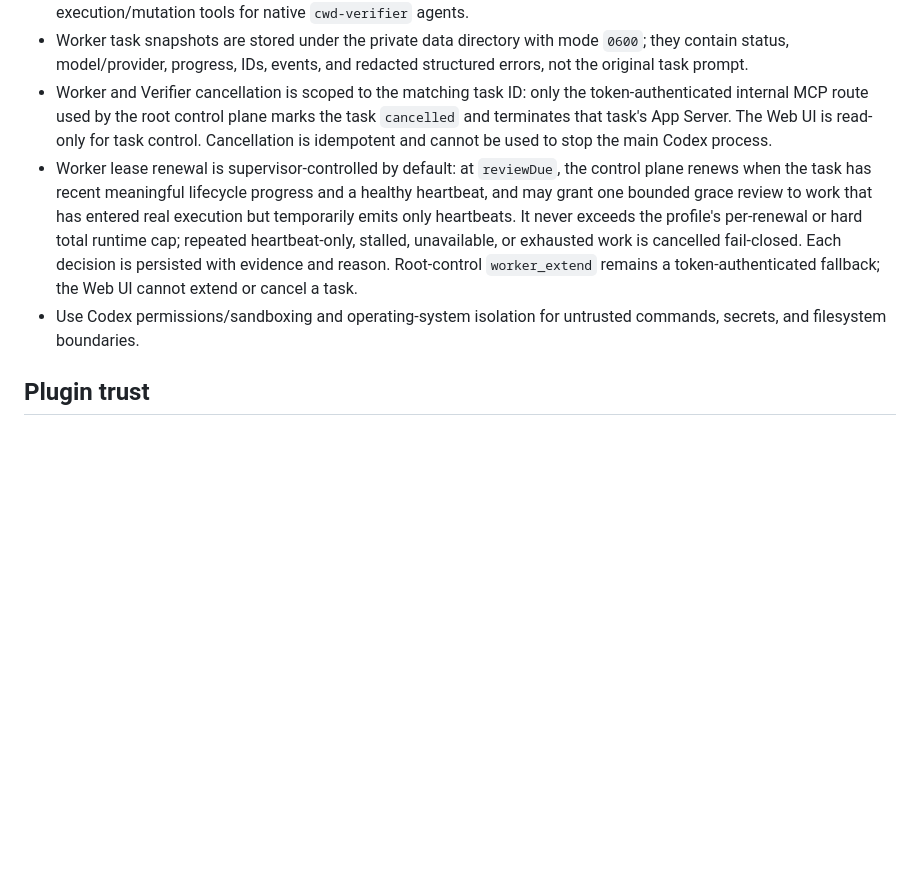
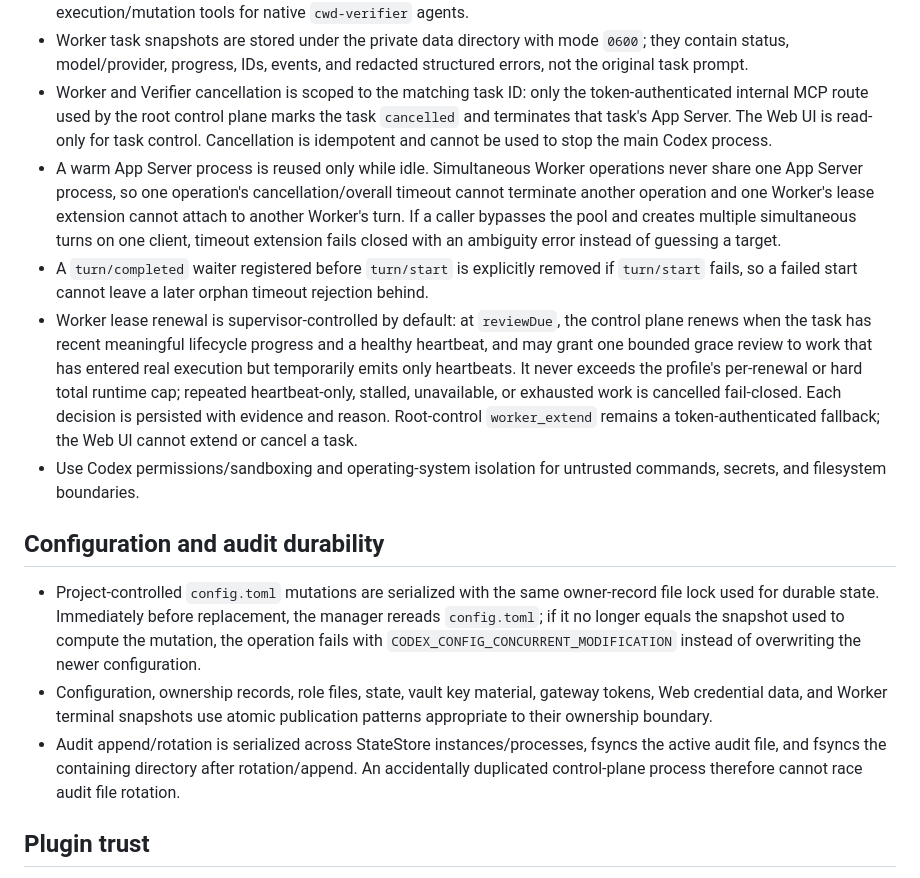
Before and after one commit to Shermanxwz/codex-worker-delegation, a Markdown page: docs/SECURITY.md, the part around one of its changes. Drawn GitHub-style; blank space fills up the shorter version.

```diff
--- a/docs/SECURITY.md
+++ b/docs/SECURITY.md
@@ -40,8 +43,16 @@ The Web password protects only the local control plane, so logging out of the We
 - Cross-provider verifier threads are created with the Codex `read-only` sandbox. The hook also denies common execution/mutation tools for native `cwd-verifier` agents.
 - Worker task snapshots are stored under the private data directory with mode `0600`; they contain status, model/provider, progress, IDs, events, and redacted structured errors, not the original task prompt.
 - Worker and Verifier cancellation is scoped to the matching task ID: only the token-authenticated internal MCP route used by the root control plane marks the task `cancelled` and terminates that task's App Server. The Web UI is read-only for task control. Cancellation is idempotent and cannot be used to stop the main Codex process.
+- A warm App Server process is reused only while idle. Simultaneous Worker operations never share one App Server process, so one operation's cancellation/overall timeout cannot terminate another operation and one Worker's lease extension cannot attach to another Worker's turn. If a caller bypasses the pool and creates multiple simultaneous turns on one client, timeout extension fails closed with an ambiguity error instead of guessing a target.
+- A `turn/completed` waiter registered before `turn/start` is explicitly removed if `turn/start` fails, so a failed start cannot leave a later orphan timeout rejection behind.
 - Worker lease renewal is supervisor-controlled by default: at `reviewDue`, the control plane renews when the task has recent meaningful lifecycle progress and a healthy heartbeat, and may grant one bounded grace review to work that has entered real execution but temporarily emits only heartbeats. It never exceeds the profile's per-renewal or hard total runtime cap; repeated heartbeat-only, stalled, unavailable, or exhausted work is cancelled fail-closed. Each decision is persisted with evidence and reason. Root-control `worker_extend` remains a token-authenticated fallback; the Web UI cannot extend or cancel a task.
 - Use Codex permissions/sandboxing and operating-system isolation for untrusted commands, secrets, and filesystem boundaries.
+
+## Configuration and audit durability
+
+- Project-controlled `config.toml` mutations are serialized with the same owner-record file lock used for durable state. Immediately before replacement, the manager rereads `config.toml`; if it no longer equals the snapshot used to compute the mutation, the operation fails with `CODEX_CONFIG_CONCURRENT_MODIFICATION` instead of overwriting the newer configuration.
+- Configuration, ownership records, role files, state, vault key material, gateway tokens, Web credential data, and Worker terminal snapshots use atomic publication patterns appropriate to their ownership boundary.
+- Audit append/rotation is serialized across StateStore instances/processes, fsyncs the active audit file, and fsyncs the containing directory after rotation/append. An accidentally duplicated control-plane process therefore cannot race audit file rotation.
 
 ## Plugin trust
 
```
Also changed, not shown: other parts of docs/SECURITY.md (+7 -4 lines).
